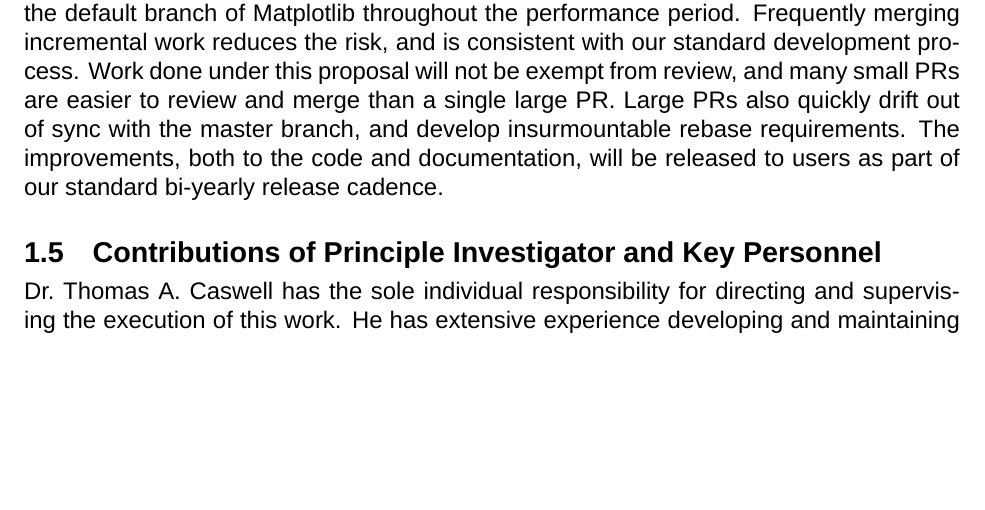
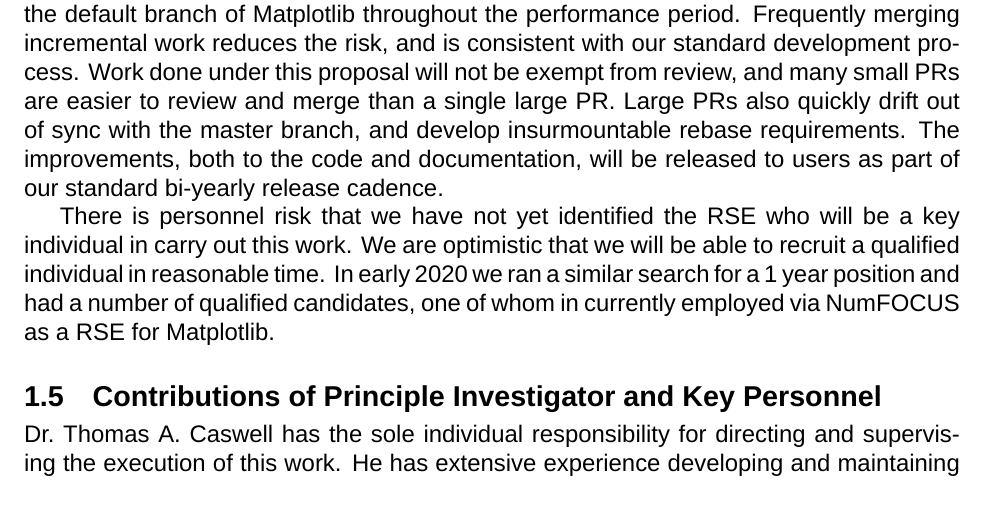
Before and after one commit to matplotlib/2020-NASA-ROSES-E7, a LaTeX document (proposal/matplotlib_cartopy.tex): part of page 7 of 28, cut so that both start at the same text, the shorter picture padded with empty space. Compiled offline with XeLaTeX; a missing font is replaced by an installed copy or a similar font.

Commit message:
Add note about personnel risk

```diff
--- a/proposal/matplotlib_cartopy.tex
+++ b/proposal/matplotlib_cartopy.tex
@@ -610,6 +610,12 @@ develop insurmountable rebase requirements.  The improvements, both to
 the code and documentation, will be released to users as part of our
 standard bi-yearly release cadence.
 
+There is personnel risk that we have not yet identified the RSE who will
+be a key individual in carry out this work.  We are optimistic that we will
+be able to recruit a qualified individual in reasonable time.  In early
+2020 we ran a similar search for a 1 year position and had a number of
+qualified candidates, one of whom in currently employed via NumFOCUS as
+a RSE for Matplotlib.
 
 \subsection{Contributions of Principle Investigator and Key Personnel}
 
```
